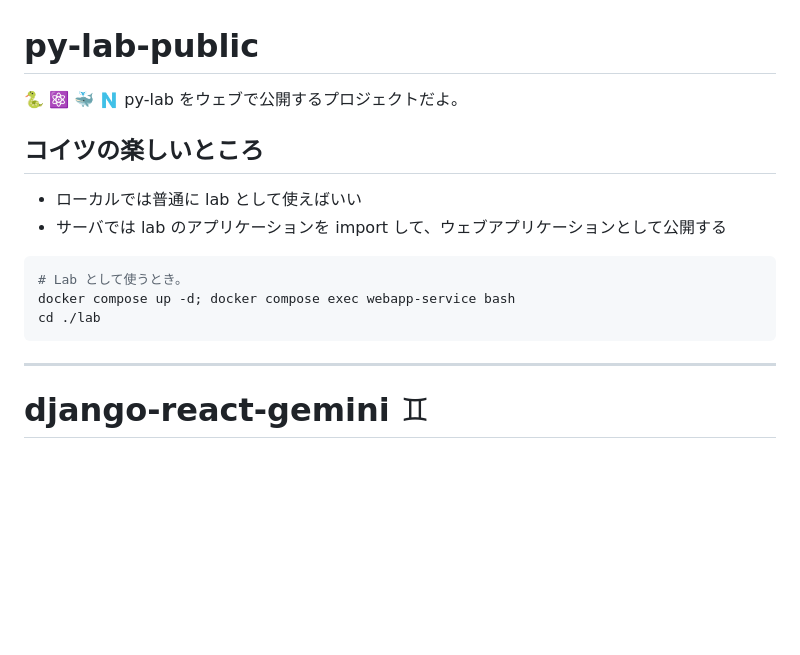
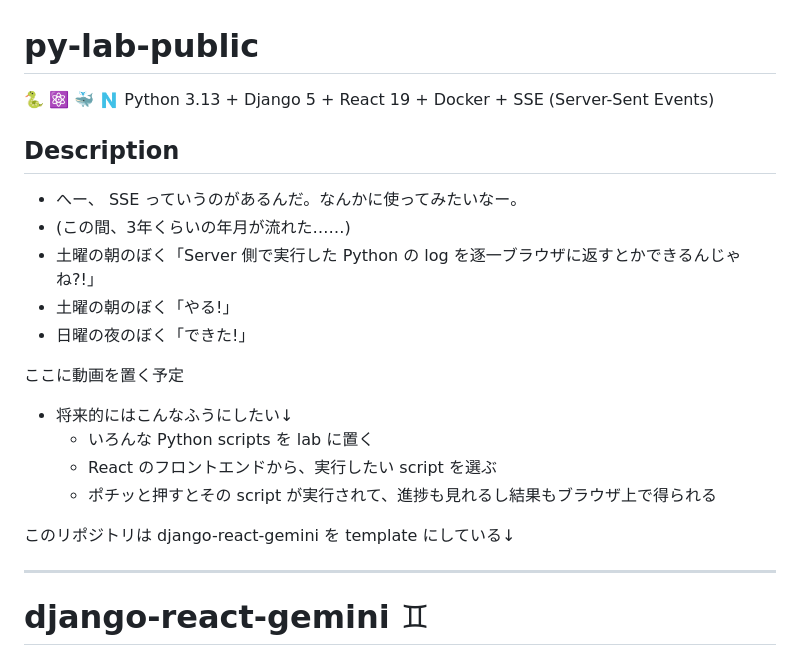
Before and after one commit to yuu-eguci/py-lab-public, a Markdown page: README.md, the part around the change. GitHub-like rendering; blank space fills up the shorter version.

Commit message:
📝 README

````diff
--- a/README.md
+++ b/README.md
@@ -1,18 +1,24 @@
 py-lab-public
 ===
 
-🐍 ⚛️ 🐳 🇳 py-lab をウェブで公開するプロジェクトだよ。
+🐍 ⚛️ 🐳 🇳 Python 3.13 + Django 5 + React 19 + Docker + SSE (Server-Sent Events)
 
-## コイツの楽しいところ
+## Description
 
-- ローカルでは普通に lab として使えばいい
-- サーバでは lab のアプリケーションを import して、ウェブアプリケーションとして公開する
+- へー、 SSE っていうのがあるんだ。なんかに使ってみたいなー。
+- (この間、3年くらいの年月が流れた……)
+- 土曜の朝のぼく「Server 側で実行した Python の log を逐一ブラウザに返すとかできるんじゃね?!」
+- 土曜の朝のぼく「やる!」
+- 日曜の夜のぼく「できた!」
 
-```bash
-# Lab として使うとき。
-docker compose up -d; docker compose exec webapp-service bash
-cd ./lab
-```
+ここに動画を置く予定
+
+- 将来的にはこんなふうにしたい↓
+    - いろんな Python scripts を lab に置く
+    - React のフロントエンドから、実行したい script を選ぶ
+    - ポチッと押すとその script が実行されて、進捗も見れるし結果もブラウザ上で得られる
+
+このリポジトリは django-react-gemini を template にしている↓
 
 ***
 
````
